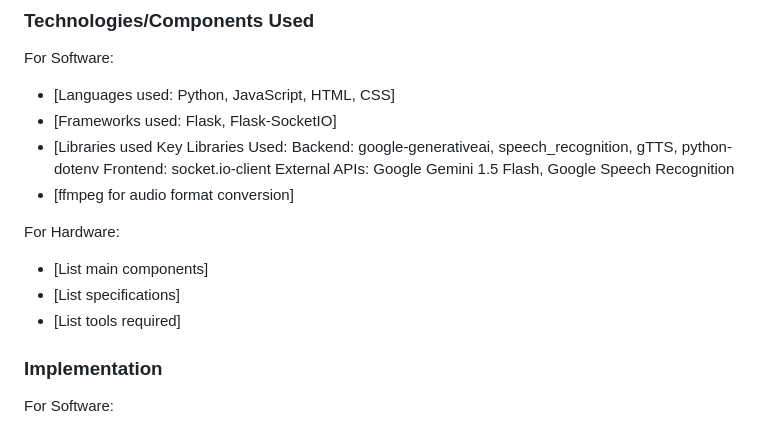
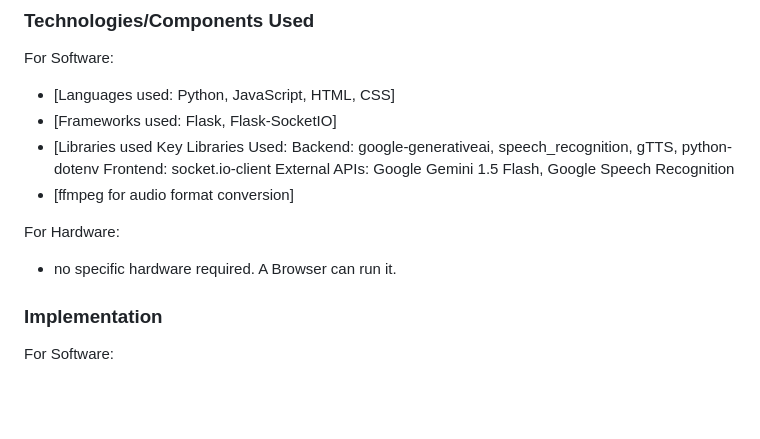
Before and after one commit to Hanbro1406/Chaattapeeli-by-Lumina, a Markdown page: README.md, the part around the change. Drawn GitHub-style; blank space fills up the shorter version.

```diff
--- a/README.md
+++ b/README.md
@@ -34,9 +34,7 @@ External APIs: Google Gemini 1.5 Flash, Google Speech Recognition
 - [ffmpeg for audio format conversion]
 
 For Hardware:
-- [List main components]
-- [List specifications]
-- [List tools required]
+- no specific hardware required. A Browser can run it.
 
 ### Implementation
 For Software:
```
